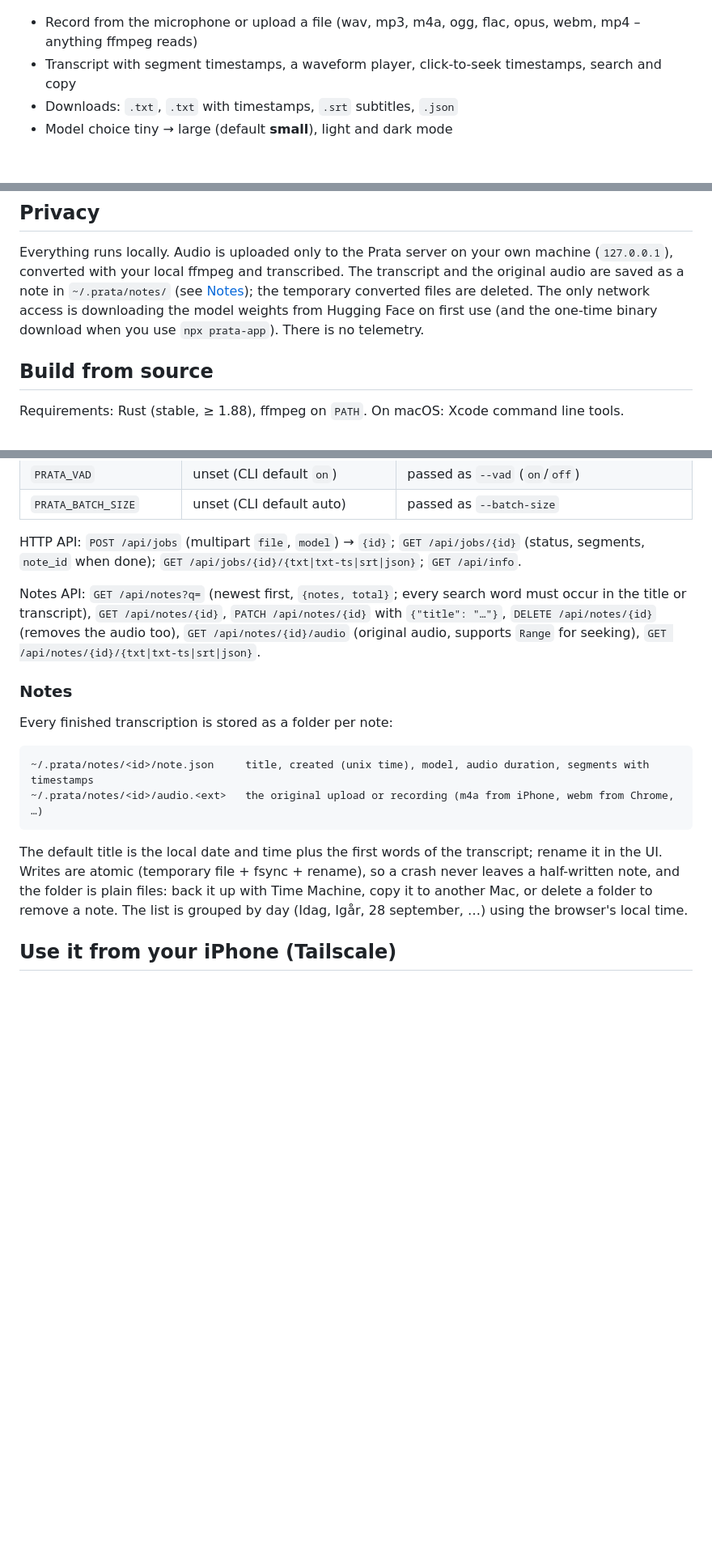
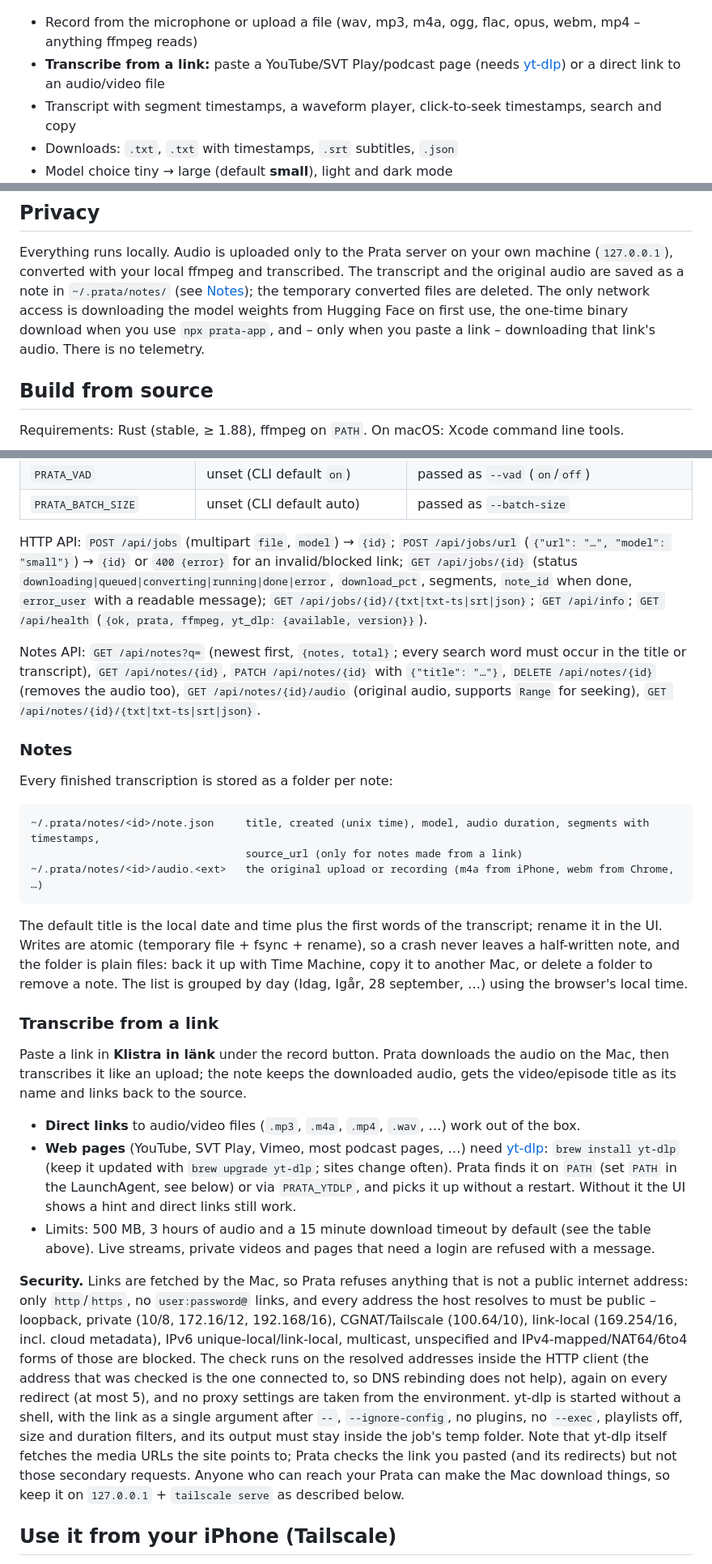
Before and after one commit to Malmen877/prata, a Markdown page: README.md, 3 parts joined by grey strips. Shown at 81% size. Rendered like a GitHub page; blank space fills up the shorter version.

Commit message:
README: transcribe from a link, yt-dlp, limits, security

````diff
--- a/README.md
+++ b/README.md
@@ -10,6 +10,7 @@ serves a small web UI on `127.0.0.1`.
 ![Prata – finished transcript](docs/screenshot.png)
 
 - Record from the microphone or upload a file (wav, mp3, m4a, ogg, flac, opus, webm, mp4 – anything ffmpeg reads)
+- **Transcribe from a link:** paste a YouTube/SVT Play/podcast page (needs [yt-dlp](#transcribe-from-a-link)) or a direct link to an audio/video file
 - Transcript with segment timestamps, a waveform player, click-to-seek timestamps, search and copy
 - Downloads: `.txt`, `.txt` with timestamps, `.srt` subtitles, `.json`
 - Model choice tiny → large (default **small**), light and dark mode
@@ -54,8 +56,9 @@ For accuracy figures (WER) of each size see the [KB-Whisper model card](https://
 Everything runs locally. Audio is uploaded only to the Prata server on your own machine (`127.0.0.1`),
 converted with your local ffmpeg and transcribed. The transcript and the original audio are saved as a note in
 `~/.prata/notes/` (see [Notes](#notes)); the temporary converted files are deleted.
-The only network access is downloading the model weights from Hugging Face on first use
-(and the one-time binary download when you use `npx prata-app`). There is no telemetry.
+The only network access is downloading the model weights from Hugging Face on first use,
+the one-time binary download when you use `npx prata-app`, and – only when you paste a link – downloading that
+link's audio. There is no telemetry.
 
 ## Build from source
 
@@ -145,8 +158,10 @@ Flags override the environment variables below. `PRATA_*` is the primary name; t
 | `PRATA_VAD` | unset (CLI default `on`) | passed as `--vad` (`on`/`off`) |
 | `PRATA_BATCH_SIZE` | unset (CLI default auto) | passed as `--batch-size` |
 
-HTTP API: `POST /api/jobs` (multipart `file`, `model`) → `{id}`; `GET /api/jobs/{id}` (status, segments, `note_id` when done);
-`GET /api/jobs/{id}/{txt|txt-ts|srt|json}`; `GET /api/info`.
+HTTP API: `POST /api/jobs` (multipart `file`, `model`) → `{id}`; `POST /api/jobs/url` (`{"url": "…", "model": "small"}`)
+→ `{id}` or `400 {error}` for an invalid/blocked link; `GET /api/jobs/{id}` (status `downloading|queued|converting|running|done|error`,
+`download_pct`, segments, `note_id` when done, `error_user` with a readable message);
+`GET /api/jobs/{id}/{txt|txt-ts|srt|json}`; `GET /api/info`; `GET /api/health` (`{ok, prata, ffmpeg, yt_dlp: {available, version}}`).
 
 Notes API: `GET /api/notes?q=` (newest first, `{notes, total}`; every search word must occur in the title or transcript),
 `GET /api/notes/{id}`, `PATCH /api/notes/{id}` with `{"title": "…"}`, `DELETE /api/notes/{id}` (removes the audio too),
@@ -157,7 +172,8 @@ Notes API: `GET /api/notes?q=` (newest first, `{notes, total}`; every search wor
 Every finished transcription is stored as a folder per note:
 
 ```
-~/.prata/notes/<id>/note.json     title, created (unix time), model, audio duration, segments with timestamps
+~/.prata/notes/<id>/note.json     title, created (unix time), model, audio duration, segments with timestamps,
+                                  source_url (only for notes made from a link)
 ~/.prata/notes/<id>/audio.<ext>   the original upload or recording (m4a from iPhone, webm from Chrome, …)
 ```
 
@@ -165,6 +181,32 @@ The default title is the local date and time plus the first words of the transcr
 Writes are atomic (temporary file + fsync + rename), so a crash never leaves a half-written note, and the folder is
 plain files: back it up with Time Machine, copy it to another Mac, or delete a folder to remove a note.
 The list is grouped by day (Idag, Igår, 28 september, …) using the browser's local time.
+
+### Transcribe from a link
+
+Paste a link in **Klistra in länk** under the record button. Prata downloads the audio on the Mac, then
+transcribes it like an upload; the note keeps the downloaded audio, gets the video/episode title as its name and
+links back to the source.
+
+- **Direct links** to audio/video files (`.mp3`, `.m4a`, `.mp4`, `.wav`, …) work out of the box.
+- **Web pages** (YouTube, SVT Play, Vimeo, most podcast pages, …) need [yt-dlp](https://github.com/yt-dlp/yt-dlp):
+  `brew install yt-dlp` (keep it updated with `brew upgrade yt-dlp`; sites change often). Prata finds it on `PATH`
+  (set `PATH` in the LaunchAgent, see below) or via `PRATA_YTDLP`, and picks it up without a restart.
+  Without it the UI shows a hint and direct links still work.
+- Limits: 500 MB, 3 hours of audio and a 15 minute download timeout by default (see the table above).
+  Live streams, private videos and pages that need a login are refused with a message.
+
+**Security.** Links are fetched by the Mac, so Prata refuses anything that is not a public internet address:
+only `http`/`https`, no `user:password@` links, and every address the host resolves to must be public –
+loopback, private (10/8, 172.16/12, 192.168/16), CGNAT/Tailscale (100.64/10), link-local (169.254/16, incl. cloud
+metadata), IPv6 unique-local/link-local, multicast, unspecified and IPv4-mapped/NAT64/6to4 forms of those are blocked.
+The check runs on the resolved addresses inside the HTTP client (the address that was checked is the one connected
+to, so DNS rebinding does not help), again on every redirect (at most 5), and no proxy settings are taken from the
+environment. yt-dlp is started without a shell, with the link as a single argument after `--`, `--ignore-config`,
+no plugins, no `--exec`, playlists off, size and duration filters, and its output must stay inside the job's temp
+folder. Note that yt-dlp itself fetches the media URLs the site points to; Prata checks the link you pasted
+(and its redirects) but not those secondary requests. Anyone who can reach your Prata can make the Mac download
+things, so keep it on `127.0.0.1` + `tailscale serve` as described below.
 
 ## Use it from your iPhone (Tailscale)
 
````
Also changed, not shown: other parts of README.md (+13 -1 lines).
